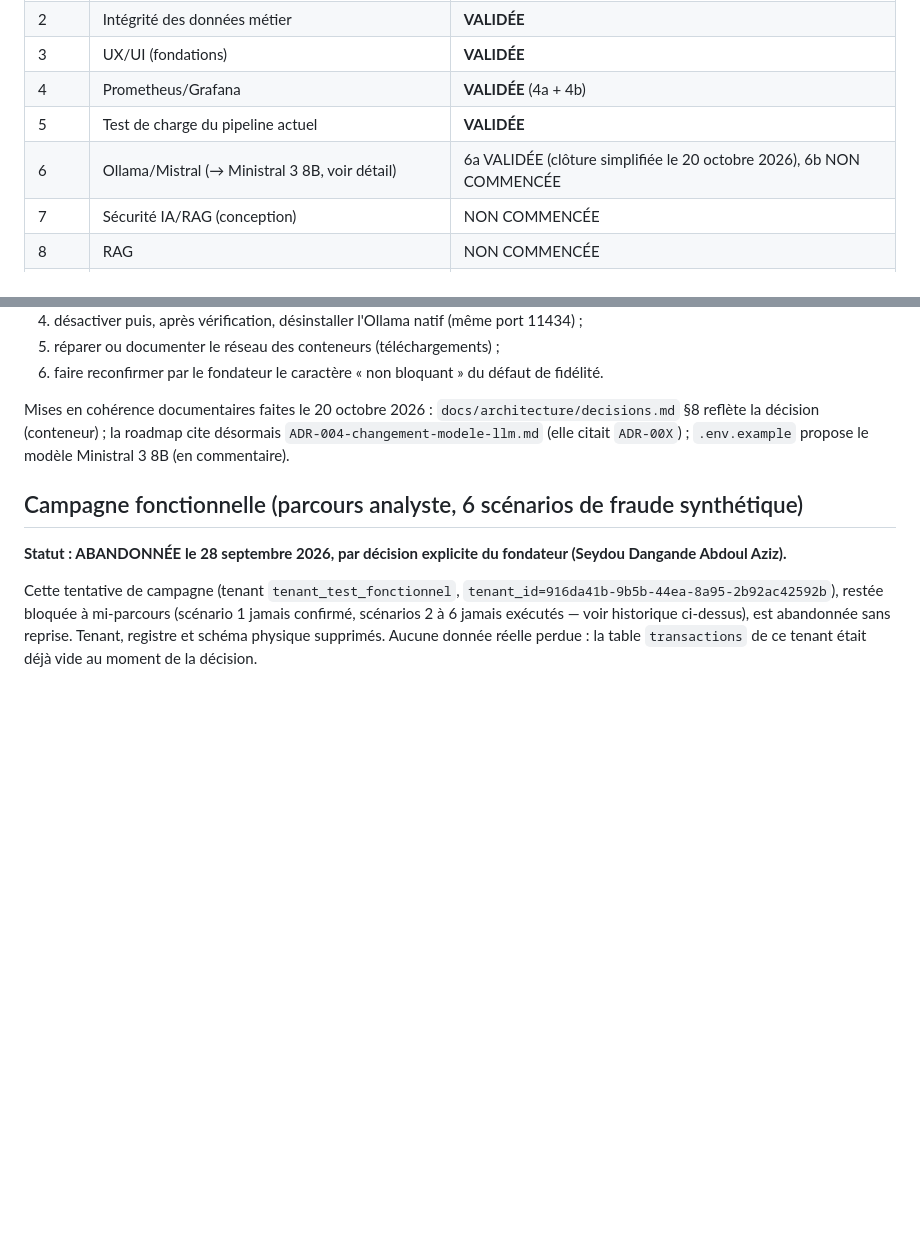
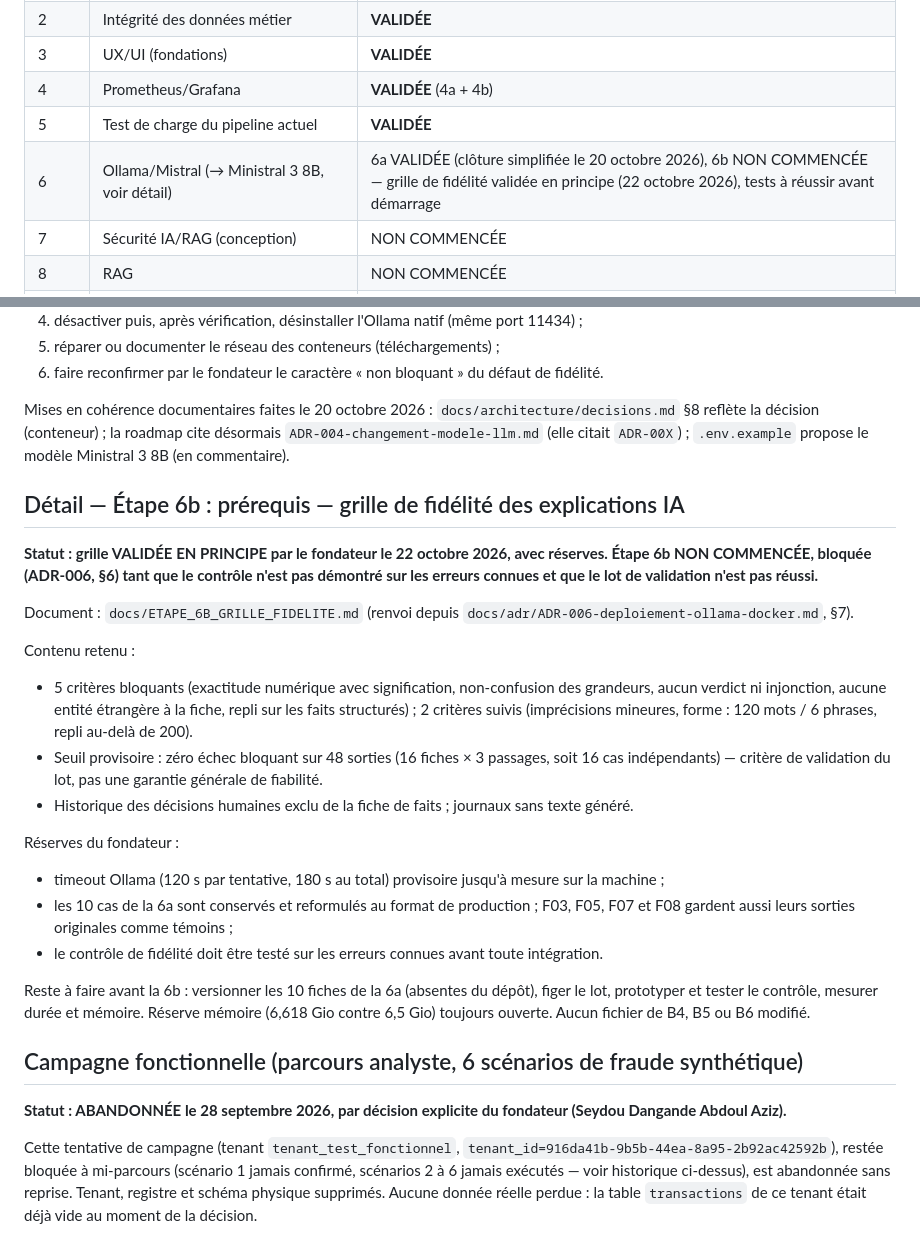
Before and after one commit to seydoudangandeabdoulaziz/souverain-os, a Markdown page: avancement.md, 2 parts joined by grey strips. Rendered like a GitHub page; blank space fills up the shorter version.

```diff
--- a/avancement.md
+++ b/avancement.md
@@ -44,7 +44,7 @@ VALIDÉE
 | 3 | UX/UI (fondations) | **VALIDÉE** |
 | 4 | Prometheus/Grafana | **VALIDÉE** (4a + 4b) |
 | 5 | Test de charge du pipeline actuel | **VALIDÉE** |
-| 6 | Ollama/Mistral (→ Ministral 3 8B, voir détail) | 6a VALIDÉE (clôture simplifiée le 20 octobre 2026), 6b NON COMMENCÉE |
+| 6 | Ollama/Mistral (→ Ministral 3 8B, voir détail) | 6a VALIDÉE (clôture simplifiée le 20 octobre 2026), 6b NON COMMENCÉE — grille de fidélité validée en principe (22 octobre 2026), tests à réussir avant démarrage |
 | 7 | Sécurité IA/RAG (conception) | NON COMMENCÉE |
 | 8 | RAG | NON COMMENCÉE |
 | 9 | Redis/Celery (conditionnel à l'étape 5) | NON COMMENCÉE |
@@ -1165,6 +1165,40 @@ roadmap cite désormais `ADR-004-changement-modele-llm.md` (elle citait
 `ADR-00X`) ; `.env.example` propose le modèle Ministral 3 8B (en
 commentaire).
 
+## Détail — Étape 6b : prérequis — grille de fidélité des explications IA
+
+**Statut : grille VALIDÉE EN PRINCIPE par le fondateur le 22 octobre 2026,
+avec réserves. Étape 6b NON COMMENCÉE, bloquée (ADR-006, §6) tant que le
+contrôle n'est pas démontré sur les erreurs connues et que le lot de
+validation n'est pas réussi.**
+
+Document : `docs/ETAPE_6B_GRILLE_FIDELITE.md` (renvoi depuis
+`docs/adr/ADR-006-deploiement-ollama-docker.md`, §7).
+
+Contenu retenu :
+- 5 critères bloquants (exactitude numérique avec signification,
+  non-confusion des grandeurs, aucun verdict ni injonction, aucune entité
+  étrangère à la fiche, repli sur les faits structurés) ; 2 critères suivis
+  (imprécisions mineures, forme : 120 mots / 6 phrases, repli au-delà de 200).
+- Seuil provisoire : zéro échec bloquant sur 48 sorties (16 fiches × 3
+  passages, soit 16 cas indépendants) — critère de validation du lot, pas une
+  garantie générale de fiabilité.
+- Historique des décisions humaines exclu de la fiche de faits ; journaux sans
+  texte généré.
+
+Réserves du fondateur :
+- timeout Ollama (120 s par tentative, 180 s au total) provisoire jusqu'à
+  mesure sur la machine ;
+- les 10 cas de la 6a sont conservés et reformulés au format de production ;
+  F03, F05, F07 et F08 gardent aussi leurs sorties originales comme témoins ;
+- le contrôle de fidélité doit être testé sur les erreurs connues avant toute
+  intégration.
+
+Reste à faire avant la 6b : versionner les 10 fiches de la 6a (absentes du
+dépôt), figer le lot, prototyper et tester le contrôle, mesurer durée et
+mémoire. Réserve mémoire (6,618 Gio contre 6,5 Gio) toujours ouverte. Aucun
+fichier de B4, B5 ou B6 modifié.
+
 ## Campagne fonctionnelle (parcours analyste, 6 scénarios de fraude synthétique)
 
 **Statut : ABANDONNÉE le 28 septembre 2026, par décision explicite du
```
Also changed, not shown: docs/ETAPE_6B_GRILLE_FIDELITE.md (added, +175 -0 lines), docs/adr/ADR-006-deploiement-ollama-docker.md (+10 -0 lines).
